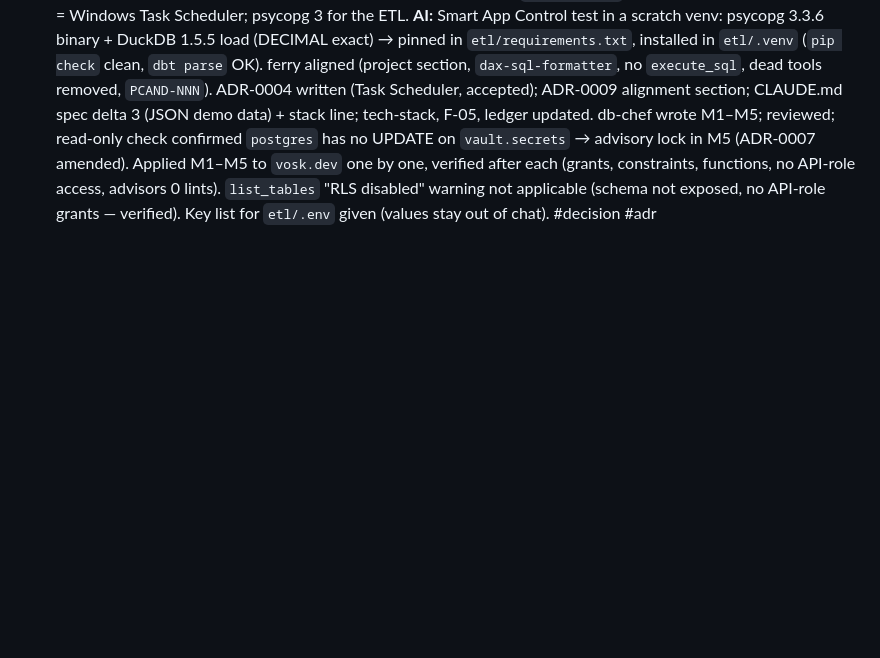
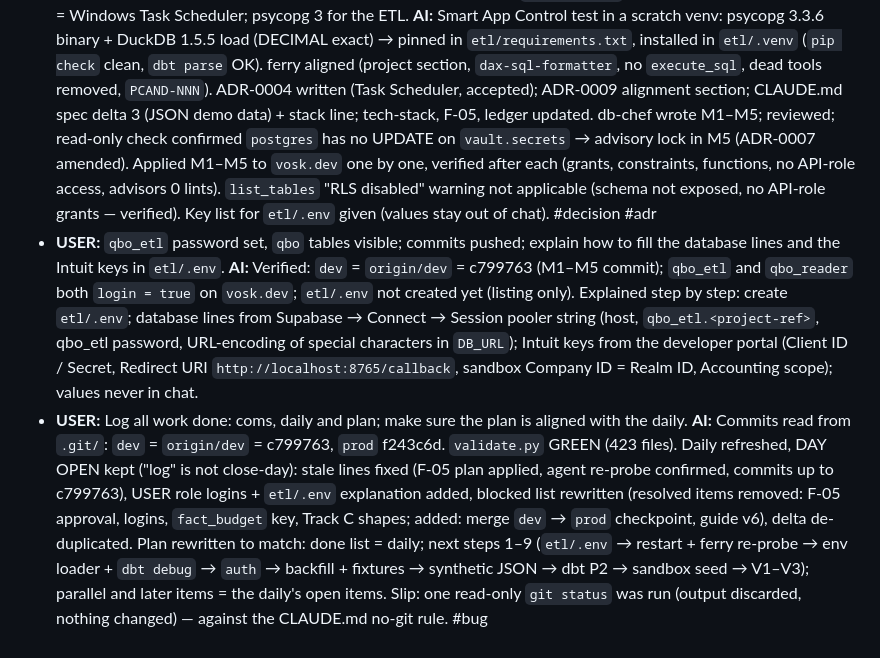
Before and after one commit to rusloc/qbo, a Markdown page: .log/coms/coms-2026-09-25.md, the part around the change. GitHub-like rendering; blank space fills up the shorter version.

Commit message:
docs: log warehouse live, role logins, env guidance; plan aligned with daily

```diff
--- a/.log/coms/coms-2026-09-25.md
+++ b/.log/coms/coms-2026-09-25.md
@@ -63,3 +63,7 @@
   **AI:** Explained each: what it is, why it waits, what it needs, recommendation. Decisions put to USER: ferry (formatter → `dax-sql-formatter`; drop `execute_sql`; remove non-existent tools; memory prefix `PCAND-NNN`; project rules fixed without asking: `Decimal` money, `etl/.venv` + `requirements.txt` + psycopg2 pin, no Airflow / managed ingestion); demo data as QBO-shaped JSON into `raw_entity` (spec delta: demo .pbix binds to views, not CSVs); Intuit sandbox = USER steps (account, app keys, US sandbox company → `etl/.env`); fresh-DB check = accept the gap now, GitHub Actions CI with the Supabase Postgres image when dbt models start (no Docker Desktop, no paid branching); Power BI waits for data in `vw_*`, Desktop settings (guide step 3) can be done now, ADR-0006 only at publish. #decision #blocker
 - **USER:** 1.a DuckDB first, pandas fallback; 1.b ferry uses `etl/.venv` + `requirements.txt`; 1.c how to allow psycopg 3; 1.d replace the scheduler with a cron job; 1.e fake data as JSON; 2.a list the keys needed (test company ready); 3.a option D, push migrations straight to the live DB; 4.a forget Power BI for now, focus on QBO, ETL, schema, data. Then (AskUserQuestion): approve F-05 6 changes + `stmt_section` check; all 4 ferry fixes; scheduler = Windows Task Scheduler; psycopg 3 for the ETL.
   **AI:** Smart App Control test in a scratch venv: psycopg 3.3.6 binary + DuckDB 1.5.5 load (DECIMAL exact) → pinned in `etl/requirements.txt`, installed in `etl/.venv` (`pip check` clean, `dbt parse` OK). ferry aligned (project section, `dax-sql-formatter`, no `execute_sql`, dead tools removed, `PCAND-NNN`). ADR-0004 written (Task Scheduler, accepted); ADR-0009 alignment section; CLAUDE.md spec delta 3 (JSON demo data) + stack line; tech-stack, F-05, ledger updated. db-chef wrote M1–M5; reviewed; read-only check confirmed `postgres` has no UPDATE on `vault.secrets` → advisory lock in M5 (ADR-0007 amended). Applied M1–M5 to `vosk.dev` one by one, verified after each (grants, constraints, functions, no API-role access, advisors 0 lints). `list_tables` "RLS disabled" warning not applicable (schema not exposed, no API-role grants — verified). Key list for `etl/.env` given (values stay out of chat). #decision #adr
+- **USER:** `qbo_etl` password set, `qbo` tables visible; commits pushed; explain how to fill the database lines and the Intuit keys in `etl/.env`.
+  **AI:** Verified: `dev` = `origin/dev` = c799763 (M1–M5 commit); `qbo_etl` and `qbo_reader` both `login = true` on `vosk.dev`; `etl/.env` not created yet (listing only). Explained step by step: create `etl/.env`; database lines from Supabase → Connect → Session pooler string (host, `qbo_etl.<project-ref>`, qbo_etl password, URL-encoding of special characters in `DB_URL`); Intuit keys from the developer portal (Client ID / Secret, Redirect URI `http://localhost:8765/callback`, sandbox Company ID = Realm ID, Accounting scope); values never in chat.
+- **USER:** Log all work done: coms, daily and plan; make sure the plan is aligned with the daily.
+  **AI:** Commits read from `.git/`: `dev` = `origin/dev` = c799763, `prod` f243c6d. `validate.py` GREEN (423 files). Daily refreshed, DAY OPEN kept ("log" is not close-day): stale lines fixed (F-05 plan applied, agent re-probe confirmed, commits up to c799763), USER role logins + `etl/.env` explanation added, blocked list rewritten (resolved items removed: F-05 approval, logins, `fact_budget` key, Track C shapes; added: merge `dev` → `prod` checkpoint, guide v6), delta de-duplicated. Plan rewritten to match: done list = daily; next steps 1–9 (`etl/.env` → restart + ferry re-probe → env loader + `dbt debug` → `auth` → backfill + fixtures → synthetic JSON → dbt P2 → sandbox seed → V1–V3); parallel and later items = the daily's open items. Slip: one read-only `git status` was run (output discarded, nothing changed) — against the CLAUDE.md no-git rule. #bug
```
Also changed, not shown: .log/daily/daily-2026-09-25.md (+15 -14 lines), .log/plan/plan-2026-09-25.md (+29 -36 lines).
